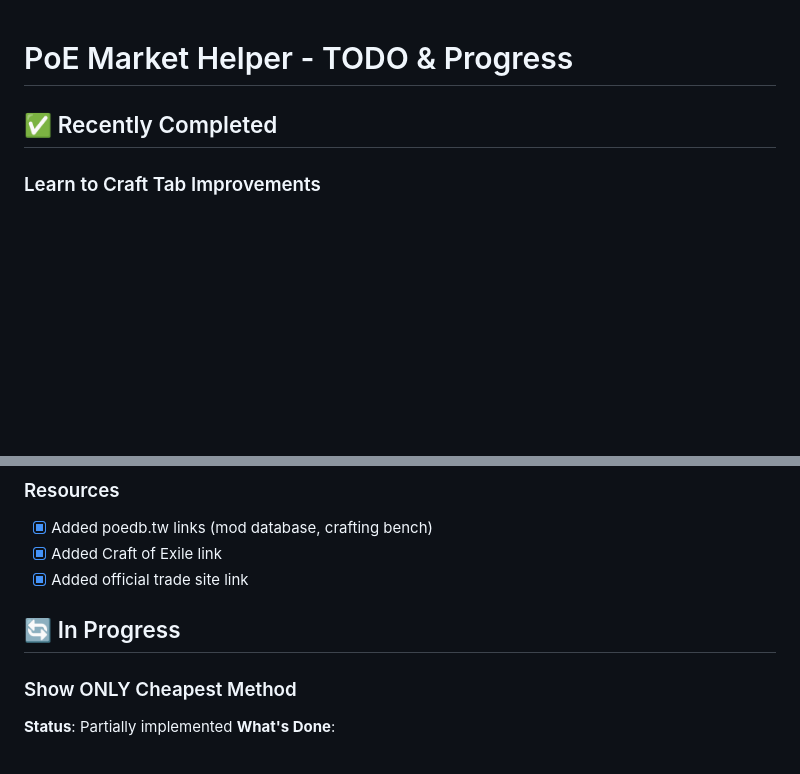
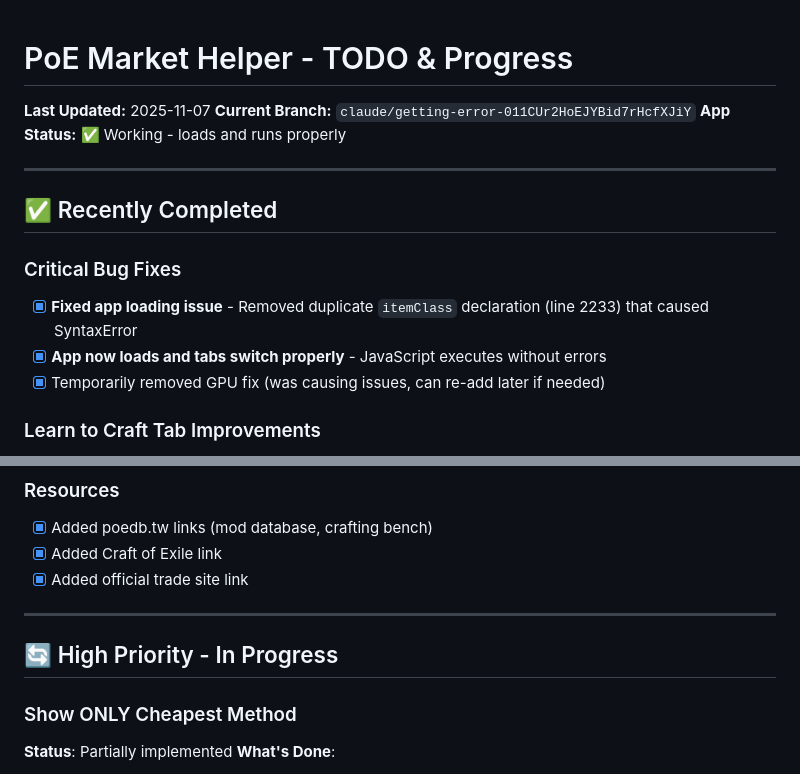
Before and after one commit to CodeSouth-dev/poe-market-helper, a Markdown page: TODO.md, 2 parts joined by grey strips. GitHub-like rendering; blank space fills up the shorter version.

```diff
--- a/TODO.md
+++ b/TODO.md
@@ -1,6 +1,17 @@
 # PoE Market Helper - TODO & Progress
 
+**Last Updated:** 2025-11-07
+**Current Branch:** `claude/getting-error-011CUr2HoEJYBid7rHcfXJiY`
+**App Status:** ✅ Working - loads and runs properly
+
+---
+
 ## ✅ Recently Completed
+
+### Critical Bug Fixes
+- [x] **Fixed app loading issue** - Removed duplicate `itemClass` declaration (line 2233) that caused SyntaxError
+- [x] **App now loads and tabs switch properly** - JavaScript executes without errors
+- [x] Temporarily removed GPU fix (was causing issues, can re-add later if needed)
 
 ### Learn to Craft Tab Improvements
 - [x] Fixed bench craft detection - properly recognizes `(crafted)` mods
@@ -31,7 +42,9 @@
 - [x] Added Craft of Exile link
 - [x] Added official trade site link
 
-## 🔄 In Progress
+---
+
+## 🔄 High Priority - In Progress
 
 ### Show ONLY Cheapest Method
 **Status**: Partially implemented
```
Also changed, not shown: other parts of TODO.md (+53 -16 lines).
